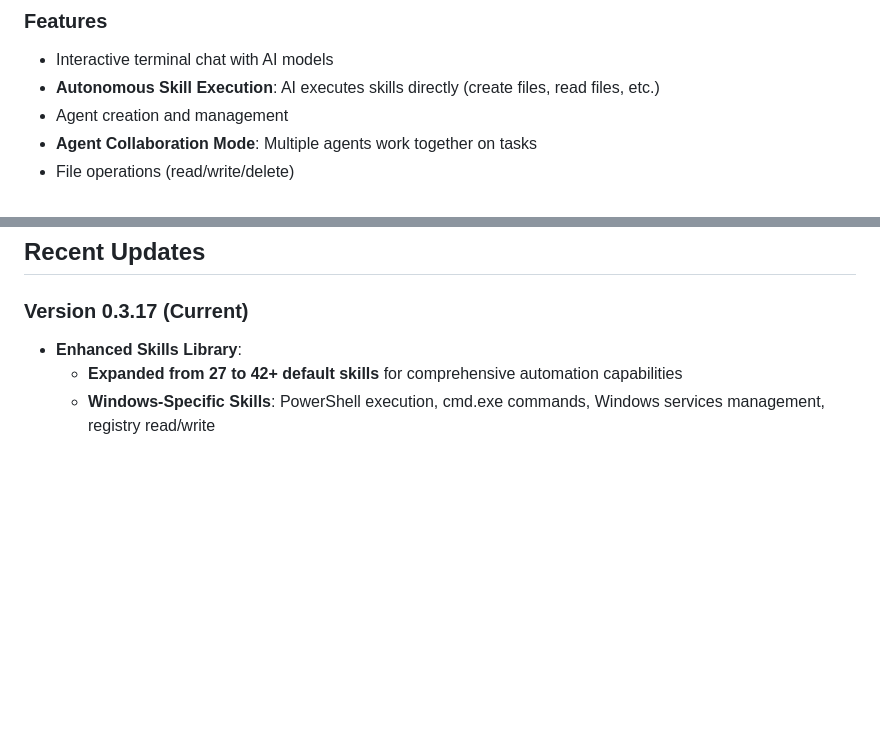
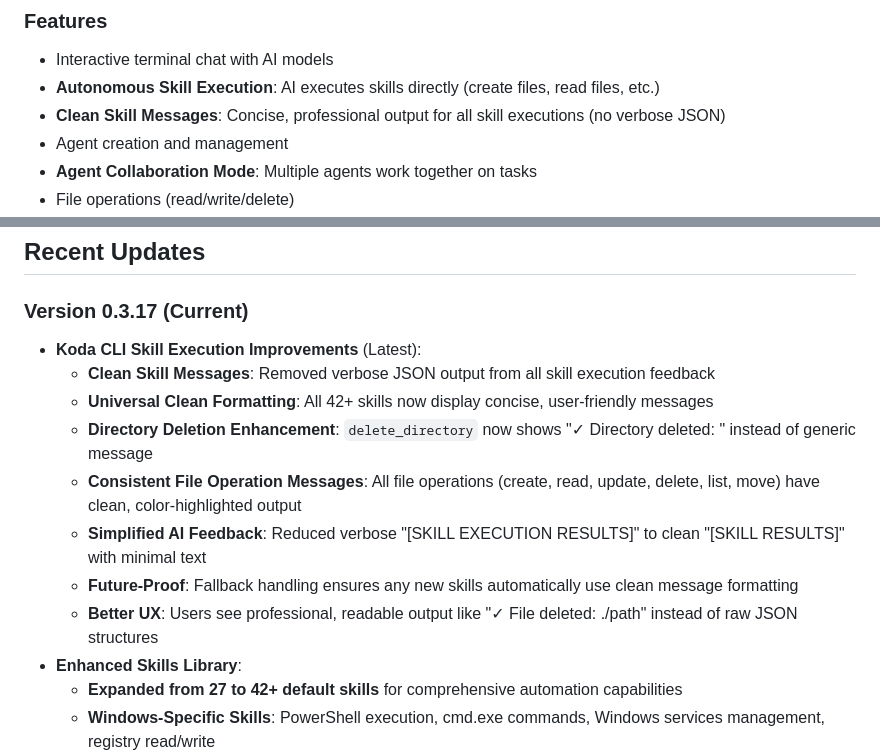
Before and after one commit to frontierstack/Open-Source-Model-Manager, a Markdown page: CLAUDE.md, 2 parts joined by grey strips. GitHub-like rendering; blank space fills up the shorter version.

Commit message:
Update CLAUDE.md with Koda CLI skill execution improvements
Documentation updates for version 0.3.17:

1. Added "Koda CLI Skill Execution Improvements" section:
   - Clean skill messages with no verbose JSON output
   - Universal clean formatting for all 42+ skills
   - Enhanced directory deletion messages
   - Consistent file operation messages with color highlighting
   - Simplified AI feedback format
   - Future-proof fallback handling for new skills

2. Updated Koda CLI Features section:
   - Added "Clean Skill Messages" feature bullet
   - Highlights concise, professional output

These changes reflect the recent improvements to skill execution
feedback that provide a much cleaner user experience.

Co-Authored-By: Claude Sonnet 4.5 <noreply@anthropic.com>

```diff
--- a/CLAUDE.md
+++ b/CLAUDE.md
@@ -142,6 +142,7 @@ koda
 ### Features
 - Interactive terminal chat with AI models
 - **Autonomous Skill Execution**: AI executes skills directly (create files, read files, etc.)
+- **Clean Skill Messages**: Concise, professional output for all skill executions (no verbose JSON)
 - Agent creation and management
 - **Agent Collaboration Mode**: Multiple agents work together on tasks
 - File operations (read/write/delete)
@@ -766,6 +767,14 @@ Presence Penalty: 0.2
 ## Recent Updates
 
 ### Version 0.3.17 (Current)
+- **Koda CLI Skill Execution Improvements** (Latest):
+  - **Clean Skill Messages**: Removed verbose JSON output from all skill execution feedback
+  - **Universal Clean Formatting**: All 42+ skills now display concise, user-friendly messages
+  - **Directory Deletion Enhancement**: `delete_directory` now shows "✓ Directory deleted: <path>" instead of generic message
+  - **Consistent File Operation Messages**: All file operations (create, read, update, delete, list, move) have clean, color-highlighted output
+  - **Simplified AI Feedback**: Reduced verbose "[SKILL EXECUTION RESULTS]" to clean "[SKILL RESULTS]" with minimal text
+  - **Future-Proof**: Fallback handling ensures any new skills automatically use clean message formatting
+  - **Better UX**: Users see professional, readable output like "✓ File deleted: ./path" instead of raw JSON structures
 - **Enhanced Skills Library**:
   - **Expanded from 27 to 42+ default skills** for comprehensive automation capabilities
   - **Windows-Specific Skills**: PowerShell execution, cmd.exe commands, Windows services management, registry read/write
```
